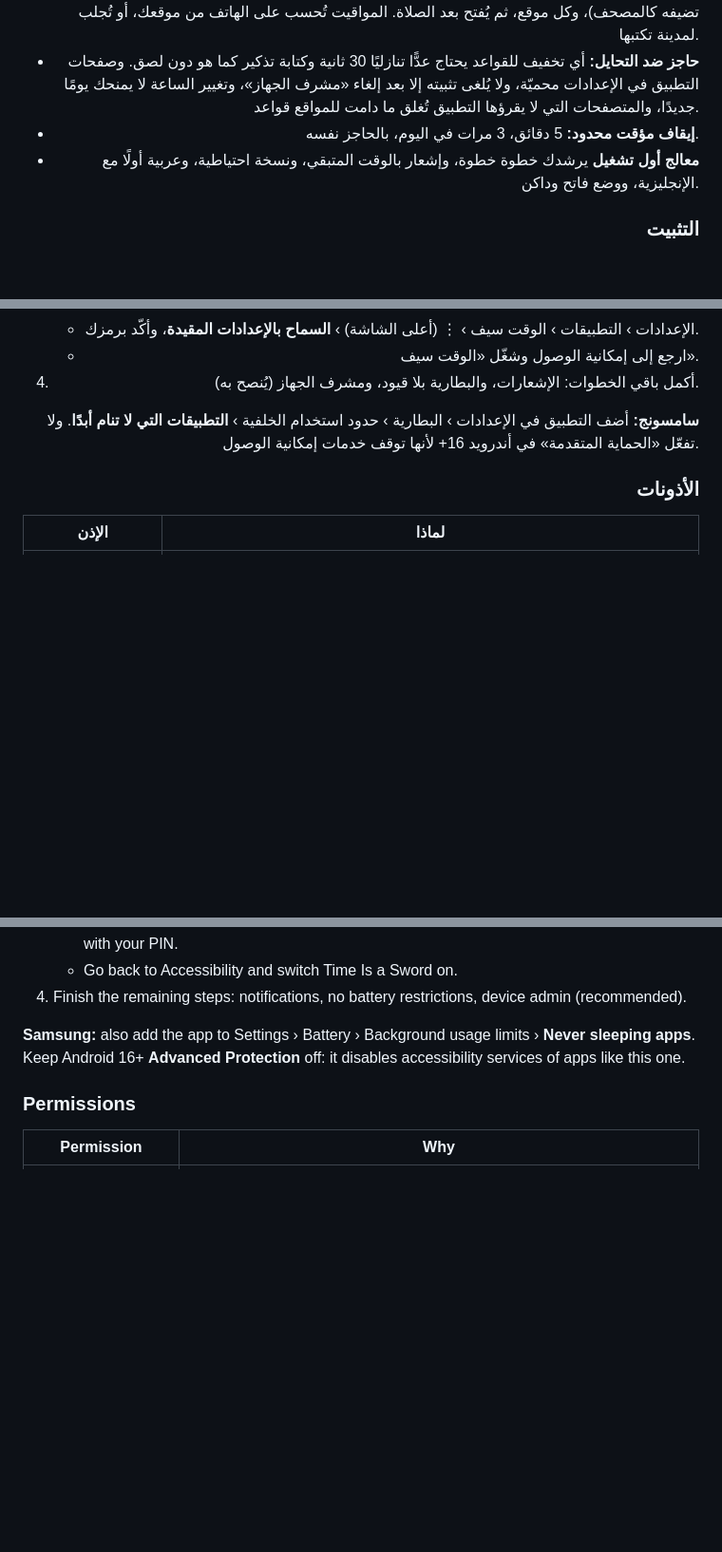
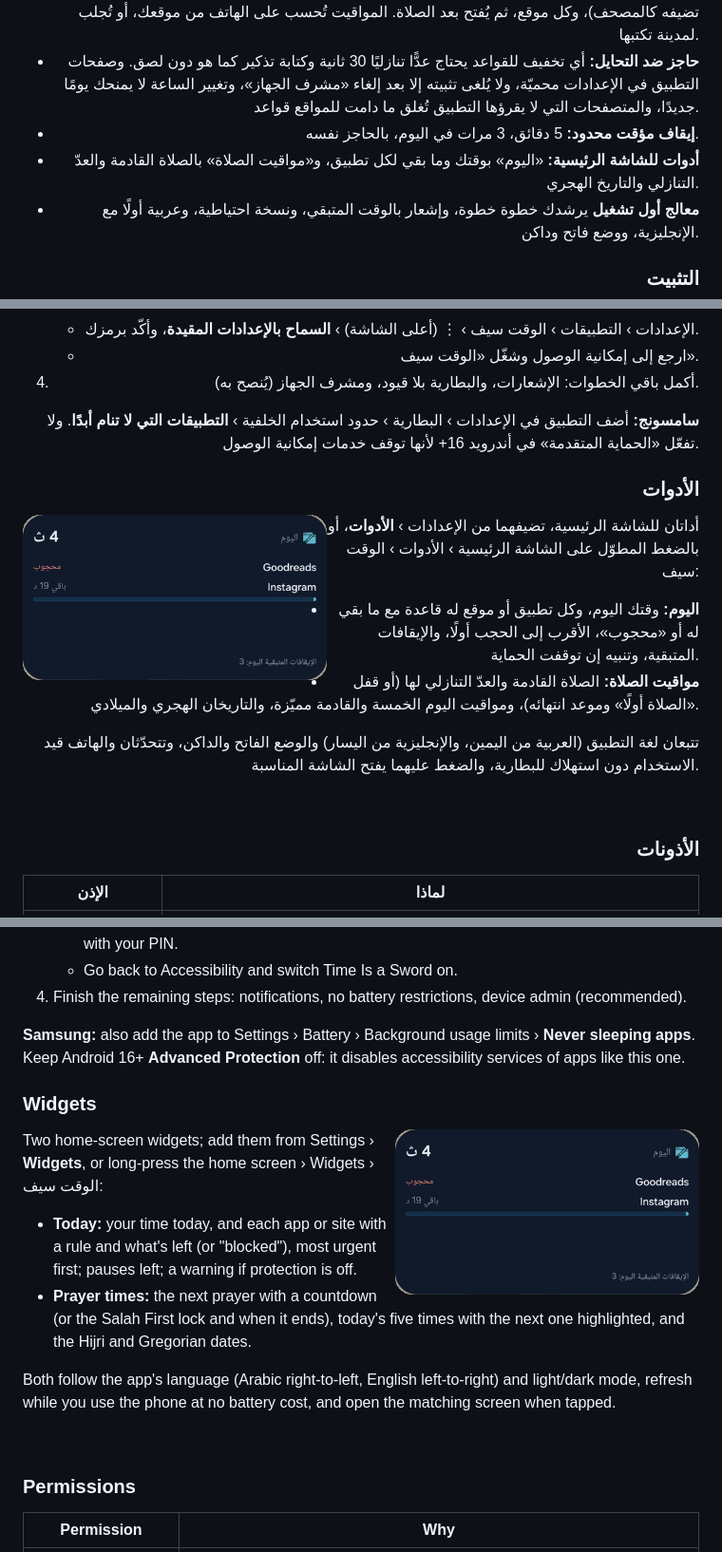
Before and after one commit to mahm0udnasr/time-is-a-sword-android, a Markdown page: README.md, 3 parts joined by grey strips. Shown at 95% size. GitHub-like rendering; pictures changed too: docs/screenshots/widget-today-ar.png (added); blank space fills up the shorter version.

Commit message:
README: home-screen widgets (Arabic + English) with a screenshot of the Today widget
Co-Authored-By: Claude Opus 5.5 <noreply@anthropic.com>

```diff
--- a/README.md
+++ b/README.md
@@ -42,6 +42,7 @@ An Android app that guards your time: it blocks or time-limits distracting apps
 - **الصلاة أولًا:** قبل كل صلاة بدقائق يُغلق كل تطبيق إلا المسموح به (الاتصال والرسائل والساعة… وما تضيفه كالمصحف)، وكل موقع، ثم يُفتح بعد الصلاة. المواقيت تُحسب على الهاتف من موقعك، أو تُجلب لمدينة تكتبها.
 - **حاجز ضد التحايل:** أي تخفيف للقواعد يحتاج عدًّا تنازليًا 30 ثانية وكتابة تذكير كما هو دون لصق. وصفحات التطبيق في الإعدادات محميّة، ولا يُلغى تثبيته إلا بعد إلغاء «مشرف الجهاز»، وتغيير الساعة لا يمنحك يومًا جديدًا، والمتصفحات التي لا يقرؤها التطبيق تُغلق ما دامت للمواقع قواعد.
 - **إيقاف مؤقت محدود:** 5 دقائق، 3 مرات في اليوم، بالحاجز نفسه.
+- **أدوات للشاشة الرئيسية:** «اليوم» بوقتك وما بقي لكل تطبيق، و«مواقيت الصلاة» بالصلاة القادمة والعدّ التنازلي والتاريخ الهجري.
 - **معالج أول تشغيل** يرشدك خطوة خطوة، وإشعار بالوقت المتبقي، ونسخة احتياطية، وعربية أولًا مع الإنجليزية، ووضع فاتح وداكن.
 
 ### التثبيت
@@ -57,6 +58,19 @@ An Android app that guards your time: it blocks or time-limits distracting apps
 4. أكمل باقي الخطوات: الإشعارات، والبطارية بلا قيود، ومشرف الجهاز (يُنصح به).
 
 **سامسونج:** أضف التطبيق في الإعدادات › البطارية › حدود استخدام الخلفية › **التطبيقات التي لا تنام أبدًا**. ولا تفعّل «الحماية المتقدمة» في أندرويد 16+ لأنها توقف خدمات إمكانية الوصول.
+
+### الأدوات
+
+<img src="docs/screenshots/widget-today-ar.png" alt="أداة «اليوم» على الشاشة الرئيسية" width="320" align="left">
+
+أداتان للشاشة الرئيسية، تضيفهما من الإعدادات › **الأدوات**، أو بالضغط المطوّل على الشاشة الرئيسية › الأدوات › الوقت سيف:
+
+- **اليوم:** وقتك اليوم، وكل تطبيق أو موقع له قاعدة مع ما بقي له أو «محجوب»، الأقرب إلى الحجب أولًا، والإيقافات المتبقية، وتنبيه إن توقفت الحماية.
+- **مواقيت الصلاة:** الصلاة القادمة والعدّ التنازلي لها (أو قفل «الصلاة أولًا» وموعد انتهائه)، ومواقيت اليوم الخمسة والقادمة مميّزة، والتاريخان الهجري والميلادي.
+
+تتبعان لغة التطبيق (العربية من اليمين، والإنجليزية من اليسار) والوضع الفاتح والداكن، وتتحدّثان والهاتف قيد الاستخدام دون استهلاك للبطارية، والضغط عليهما يفتح الشاشة المناسبة.
+
+<br clear="left">
 
 ### الأذونات
 
@@ -131,6 +146,19 @@ The app is not on Google Play; it installs from an APK.
 4. Finish the remaining steps: notifications, no battery restrictions, device admin (recommended).
 
 **Samsung:** also add the app to Settings › Battery › Background usage limits › **Never sleeping apps**. Keep Android 16+ **Advanced Protection** off: it disables accessibility services of apps like this one.
+
+### Widgets
+
+<img src="docs/screenshots/widget-today-ar.png" alt="The Today widget on the home screen (Arabic)" width="320" align="right">
+
+Two home-screen widgets; add them from Settings › **Widgets**, or long-press the home screen › Widgets › الوقت سيف:
+
+- **Today:** your time today, and each app or site with a rule and what's left (or "blocked"), most urgent first; pauses left; a warning if protection is off.
+- **Prayer times:** the next prayer with a countdown (or the Salah First lock and when it ends), today's five times with the next one highlighted, and the Hijri and Gregorian dates.
+
+Both follow the app's language (Arabic right-to-left, English left-to-right) and light/dark mode, refresh while you use the phone at no battery cost, and open the matching screen when tapped.
+
+<br clear="right">
 
 ### Permissions
 
```
Also changed, not shown: other parts of README.md (+1 -0 lines).
